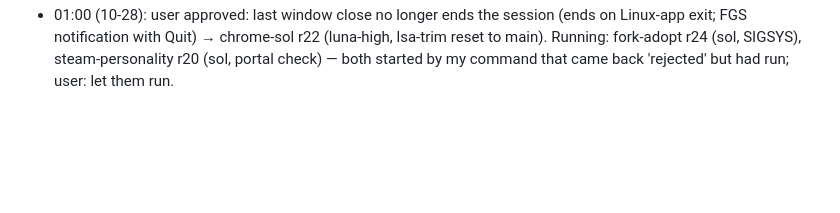
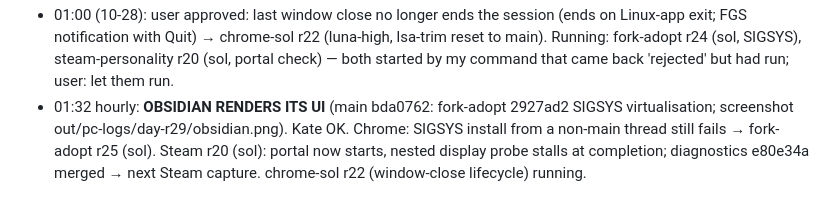
Before and after one commit to MatonOS-dev/MatonOS, a Markdown page: HANDOVER-2026-10-27.md, the part around the change. Rendered like a GitHub page; blank space fills up the shorter version.

Commit message:
handover: 01:32 Obsidian renders
Co-Authored-By: Claude Opus 5.5 <noreply@anthropic.com>

```diff
--- a/HANDOVER-2026-10-27.md
+++ b/HANDOVER-2026-10-27.md
@@ -120,3 +120,7 @@ If a luna round only adds diagnostics twice, go to sol.
   paid) 11d1d2c portal restart merged, Kate OK; but updated client's portal check fails on every launch → r20 (DeepSeek
   paid). fork-adopt r24 SIGSYS: DeepSeek free→paid produced no fix; WIP 2 64c8296 pushed → resume on codex sol at 00:39.
 - 01:00 (10-28): user approved: last window close no longer ends the session (ends on Linux-app exit; FGS notification with Quit) → chrome-sol r22 (luna-high, lsa-trim reset to main). Running: fork-adopt r24 (sol, SIGSYS), steam-personality r20 (sol, portal check) — both started by my command that came back 'rejected' but had run; user: let them run.
+- 01:32 hourly: **OBSIDIAN RENDERS ITS UI** (main bda0762: fork-adopt 2927ad2 SIGSYS virtualisation; screenshot
+  out/pc-logs/day-r29/obsidian.png). Kate OK. Chrome: SIGSYS install from a non-main thread still fails → fork-adopt r25
+  (sol). Steam r20 (sol): portal now starts, nested display probe stalls at completion; diagnostics e80e34a merged →
+  next Steam capture. chrome-sol r22 (window-close lifecycle) running.
```
